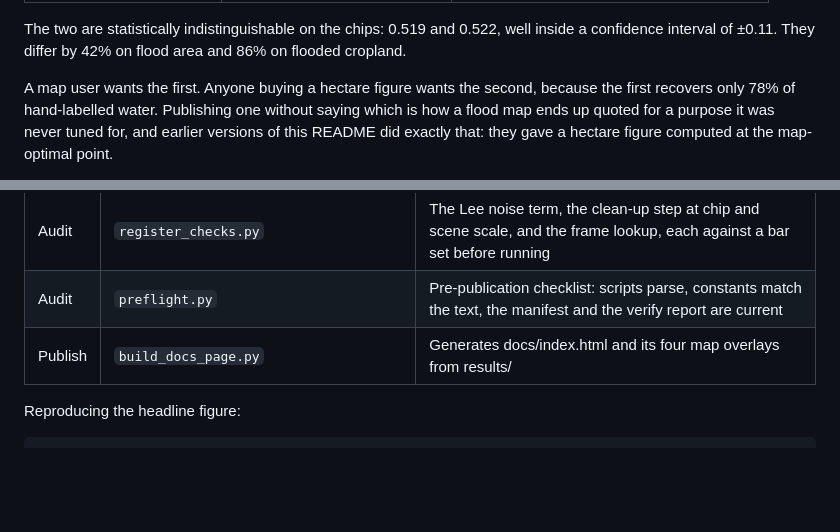
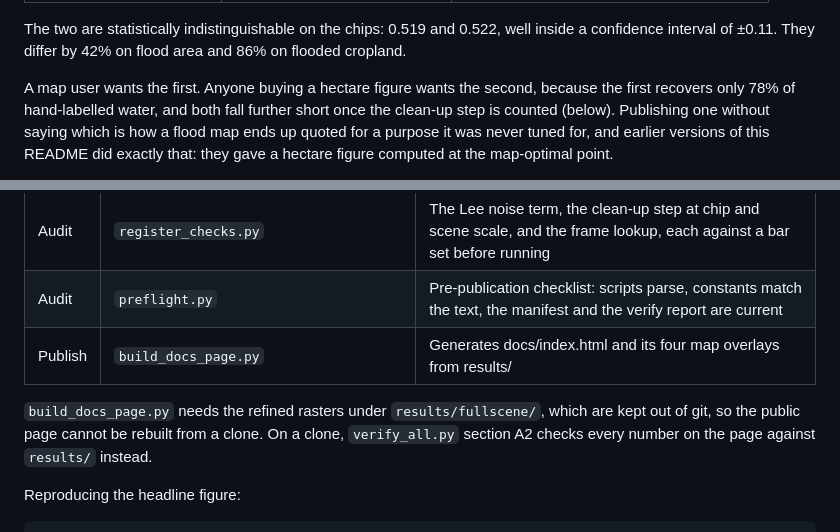
Before and after one commit to sruthi-swathandran/geospatial-portfolio, a Markdown page: 01-sentinel1-flood-extent/README.md, 2 parts joined by grey strips. Drawn GitHub-style; blank space fills up the shorter version.

````diff
--- a/01-sentinel1-flood-extent/README.md
+++ b/01-sentinel1-flood-extent/README.md
@@ -91,7 +92,8 @@ inside a confidence interval of ±0.11. They differ by 42% on flood area and 86%
 on flooded cropland.
 
 A map user wants the first. Anyone buying a hectare figure wants the second,
-because the first recovers only 78% of hand-labelled water. Publishing one
+because the first recovers only 78% of hand-labelled water, and both fall
+further short once the clean-up step is counted (below). Publishing one
 without saying which is how a flood map ends up quoted for a purpose it was
 never tuned for, and earlier versions of this README did exactly that: they gave
 a hectare figure computed at the map-optimal point.
@@ -583,6 +585,11 @@ a CSV beside its figure.
 | Audit | `preflight.py` | Pre-publication checklist: scripts parse, constants match the text, the manifest and the verify report are current |
 | Publish | `build_docs_page.py` | Generates docs/index.html and its four map overlays from results/ |
 
+`build_docs_page.py` needs the refined rasters under `results/fullscene/`, which
+are kept out of git, so the public page cannot be rebuilt from a clone. On a
+clone, `verify_all.py` section A2 checks every number on the page against
+`results/` instead.
+
 Reproducing the headline figure:
 
 ```bash
````
Also changed, not shown: other parts of 01-sentinel1-flood-extent/README.md (+5 -4 lines), 01-sentinel1-flood-extent/CHANGELOG.md (+23 -2 lines), 01-sentinel1-flood-extent/results/figures/orbit_offset.png, 8 other files.
